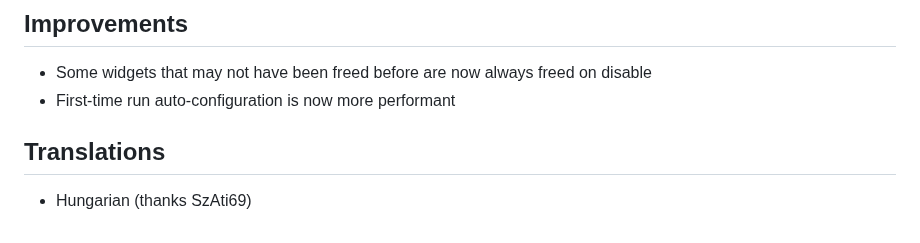
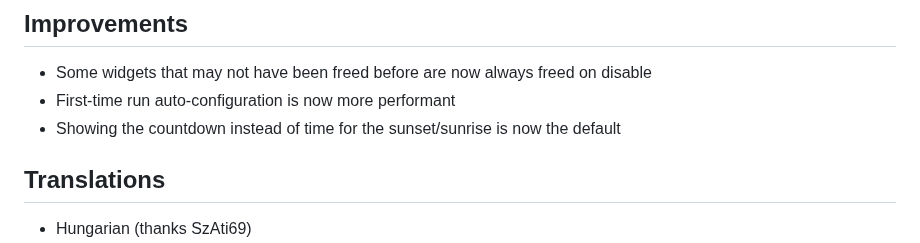
Before and after one commit to romanlefler/SimpleWeather, a Markdown page: CHANGELOG.md, the part around the change. Rendered like a GitHub page.

Commit message:
docs(CHANEGELOG): Update changelog & transl chart

```diff
--- a/CHANGELOG.md
+++ b/CHANGELOG.md
@@ -5,6 +5,7 @@
 
 - Some widgets that may not have been freed before are now always freed on disable
 - First-time run auto-configuration is now more performant
+- Showing the countdown instead of time for the sunset/sunrise is now the default
 
 ## Translations
 
```
Also changed, not shown: docs/transl.png.
